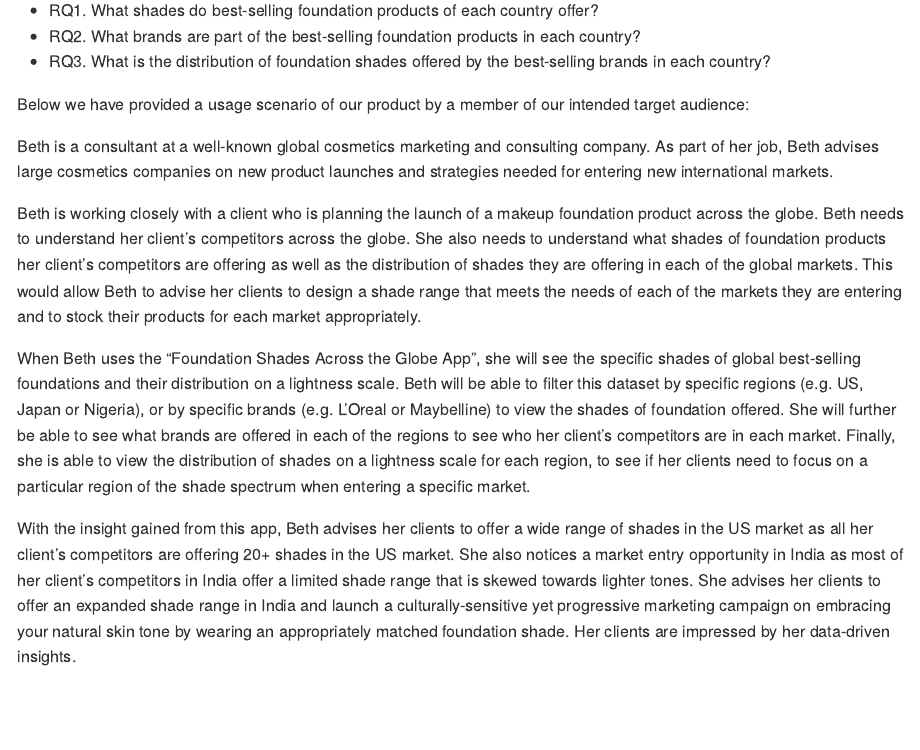
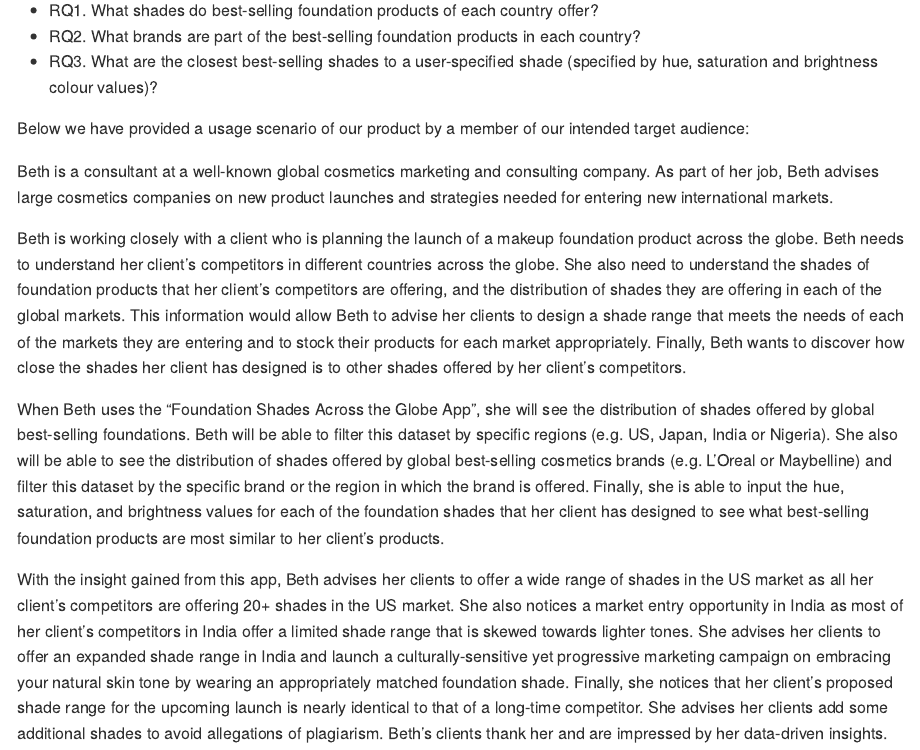
Before and after one commit to UBC-MDS/foundation-shades-pydash, an R Markdown document (proposal.Rmd): the page in a window 1100 px wide, from 1110 px down before the commit and from 1060 px down after it, so that both start at the same text. The pictures show the output file proposal.md that the author committed with the source, drawn offline in the style of GitHub.

Commit message:
Update research question 3

```diff
--- a/proposal.Rmd
+++ b/proposal.Rmd
@@ -23,14 +23,14 @@ Our project answers the broad research question of: "What is the range and distr
 
 - RQ1. What shades do best-selling foundation products of each country offer?
 - RQ2. What brands are part of the best-selling foundation products in each country?
-- RQ3. What is the distribution of foundation shades offered by the best-selling brands in each country?
+- RQ3. What are the closest best-selling shades to a user-specified shade (specified by hue, saturation and brightness colour values)?
 
 Below we have provided a usage scenario of our product by a member of our intended target audience:
 
-Beth is a consultant at a well-known global cosmetics marketing and consulting company.  As part of her job, Beth advises large cosmetics companies on new product launches and strategies needed for entering new international markets.
+Beth is a consultant at a well-known global cosmetics marketing and consulting company. As part of her job, Beth advises large cosmetics companies on new product launches and strategies needed for entering new international markets.
 
-Beth is working closely with a client who is planning the launch of a makeup foundation product across the globe. Beth needs to understand her client’s competitors across the globe. She also needs to understand what shades of foundation products her client’s competitors are offering as well as the distribution of shades they are offering in each of the global markets. This would allow Beth to advise her clients to design a shade range that meets the needs of each of the markets they are entering and to stock their products for each market appropriately.
+Beth is working closely with a client who is planning the launch of a makeup foundation product across the globe. Beth needs to understand her client’s competitors in different countries across the globe. She also need to understand the shades of foundation products that her client’s competitors are offering, and the distribution of shades they are offering in each of the global markets. This information would allow Beth to advise her clients to design a shade range that meets the needs of each of the markets they are entering and to stock their products for each market appropriately. Finally, Beth wants to discover how close the shades her client has designed is to other shades offered by her client's competitors.
 
-When Beth uses the “Foundation Shades Across the Globe App”, she will see the specific shades of global best-selling foundations and their distribution on a lightness scale. Beth will be able to filter this dataset by specific regions (e.g. US, Japan or Nigeria), or by specific brands (e.g. L’Oreal or Maybelline) to view the shades of foundation offered. She will further be able to see what brands are offered in each of the regions to see who her client’s competitors are in each market. Finally, she is able to view the distribution of shades on a lightness scale for each region, to see if her clients need to focus on a particular region of the shade spectrum when entering a specific market.
+When Beth uses the “Foundation Shades Across the Globe App”, she will see the distribution of shades offered by global best-selling foundations. Beth will be able to filter this dataset by specific regions (e.g. US, Japan, India or Nigeria). She also will be able to see the distribution of shades offered by global best-selling cosmetics brands (e.g. L’Oreal or Maybelline) and filter this dataset by the specific brand or the region in which the brand is offered. Finally, she is able to input the hue, saturation, and brightness values for each of the foundation shades that her client has designed to see what best-selling foundation products are most similar to her client's products.
 
-With the insight gained from this app, Beth advises her clients to offer a wide range of shades in the US market as all her client’s competitors are offering 20+ shades in the US market. She also notices a market entry opportunity in India as most  of her client’s competitors in India offer a limited shade range that is skewed towards lighter tones. She advises her clients to offer an expanded shade range in India and launch a culturally-sensitive yet progressive marketing campaign on embracing your natural skin tone by wearing an appropriately matched foundation shade. Her clients are impressed by her data-driven insights.
+With the insight gained from this app, Beth advises her clients to offer a wide range of shades in the US market as all her client’s competitors are offering 20+ shades in the US market. She also notices a market entry opportunity in India as most of her client’s competitors in India offer a limited shade range that is skewed towards lighter tones. She advises her clients to offer an expanded shade range in India and launch a culturally-sensitive yet progressive marketing campaign on embracing your natural skin tone by wearing an appropriately matched foundation shade. Finally, she notices that her client's proposed shade range for the upcoming launch is nearly identical to that of a long-time competitor. She advises her clients add some additional shades to avoid allegations of plagiarism. Beth's clients thank her and are impressed by her data-driven insights.
```
Also changed, not shown: proposal.md, proposal.Rmd (2 more changed lines).
